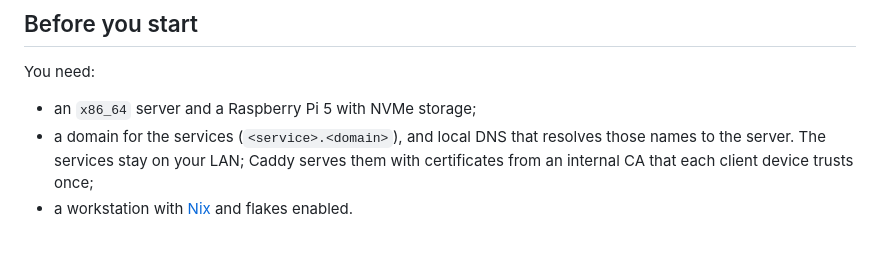
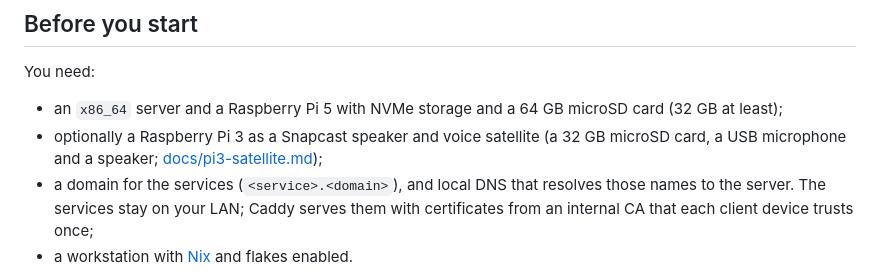
Before and after one commit to lanbat/nixos, a Markdown page: README.md, the part around the change. GitHub-like rendering; blank space fills up the shorter version.

Commit message:
Document microSD card sizes for the Pi 5 and mention the Pi 3 satellite in the requirements

```diff
--- a/README.md
+++ b/README.md
@@ -113,7 +113,9 @@ docs/                     architecture, extensibility, plugins, migration
 
 You need:
 
-- an `x86_64` server and a Raspberry Pi 5 with NVMe storage;
+- an `x86_64` server and a Raspberry Pi 5 with NVMe storage and a 64 GB microSD card (32 GB at least);
+- optionally a Raspberry Pi 3 as a Snapcast speaker and voice satellite (a 32 GB microSD card,
+  a USB microphone and a speaker; [docs/pi3-satellite.md](docs/pi3-satellite.md));
 - a domain for the services (`<service>.<domain>`), and local DNS that resolves those
   names to the server. The services stay on your LAN; Caddy serves them with certificates
   from an internal CA that each client device trusts once;
```
Also changed, not shown: docs/deployment-checklist.md (+6 -0 lines).
